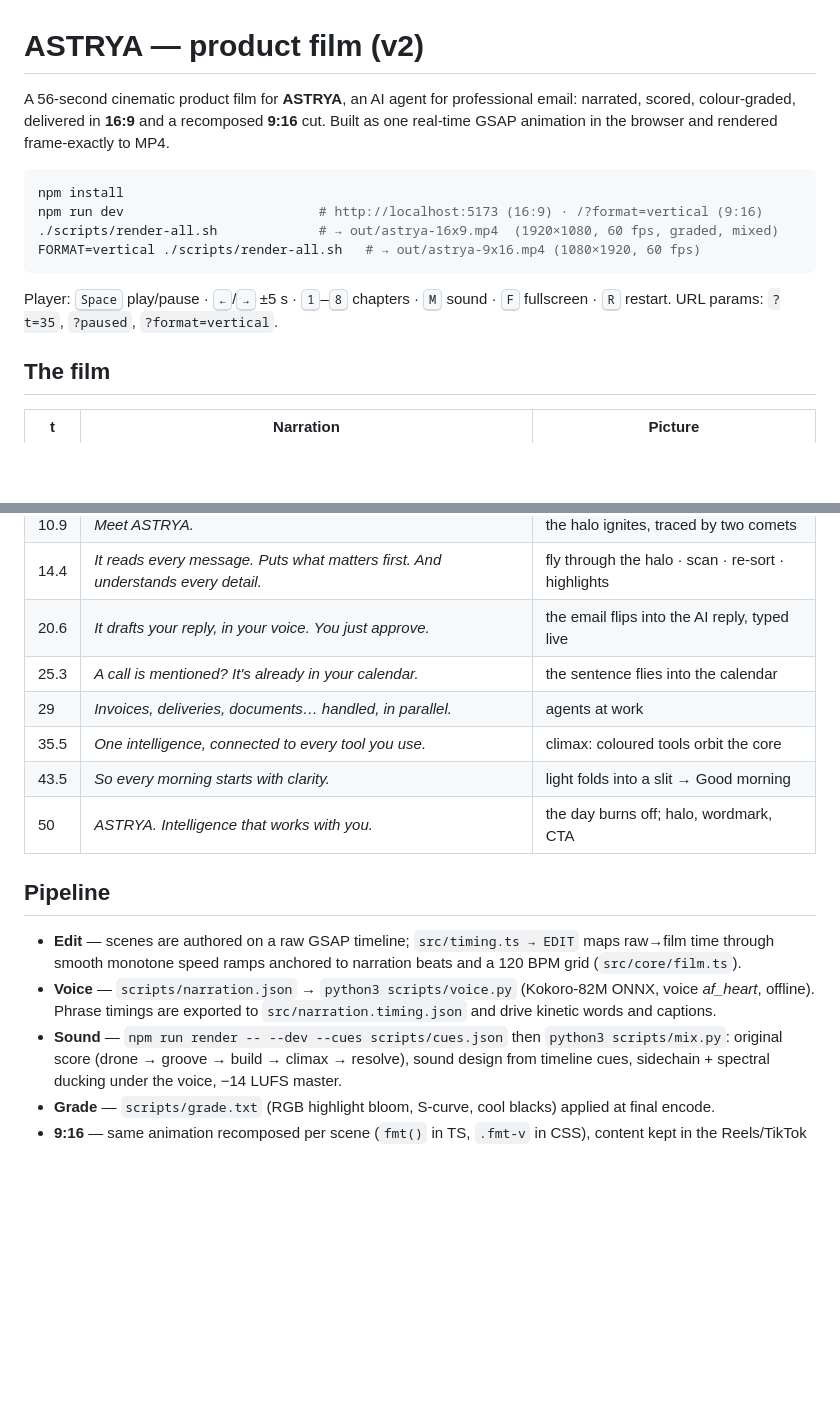
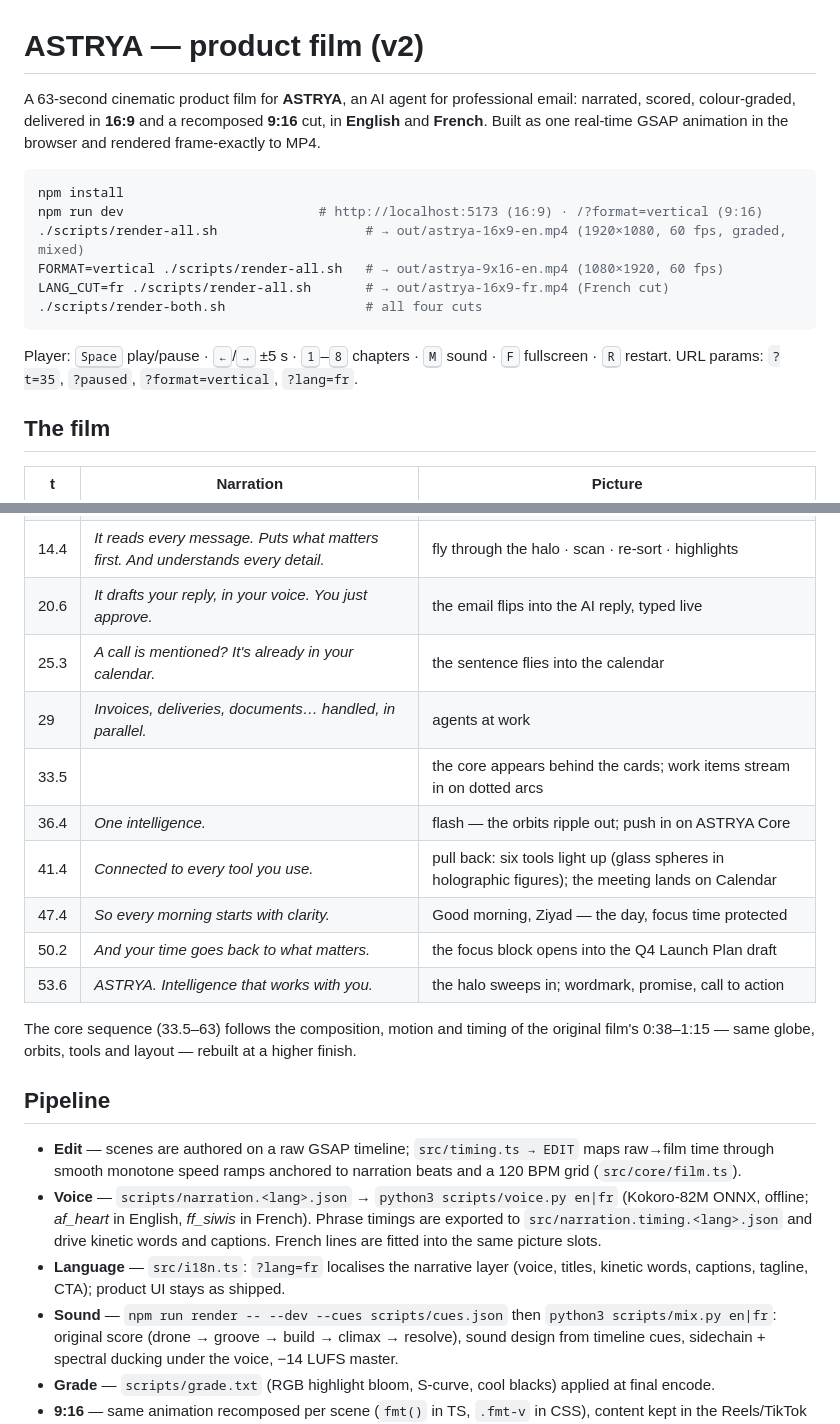
Before and after one commit to lsp1309/aevum, a Markdown page: README.md, 2 parts joined by grey strips. Rendered like a GitHub page; blank space fills up the shorter version.

Commit message:
README: new ending, French cut, render commands
Co-Authored-By: Claude Opus 5.5 <noreply@anthropic.com>
Claude-Session: https://claude.ai/code/session_01KrYAiRHRDYc1HdGBk9d9f2

````diff
--- a/README.md
+++ b/README.md
@@ -1,18 +1,21 @@
 # ASTRYA — product film (v2)
 
-A 56-second cinematic product film for **ASTRYA**, an AI agent for professional email:
-narrated, scored, colour-graded, delivered in **16:9** and a recomposed **9:16** cut.
+A 63-second cinematic product film for **ASTRYA**, an AI agent for professional email:
+narrated, scored, colour-graded, delivered in **16:9** and a recomposed **9:16** cut,
+in **English** and **French**.
 Built as one real-time GSAP animation in the browser and rendered frame-exactly to MP4.
 
 ```bash
 npm install
 npm run dev                         # http://localhost:5173 (16:9) · /?format=vertical (9:16)
-./scripts/render-all.sh             # → out/astrya-16x9.mp4  (1920×1080, 60 fps, graded, mixed)
-FORMAT=vertical ./scripts/render-all.sh   # → out/astrya-9x16.mp4 (1080×1920, 60 fps)
+./scripts/render-all.sh                   # → out/astrya-16x9-en.mp4 (1920×1080, 60 fps, graded, mixed)
+FORMAT=vertical ./scripts/render-all.sh   # → out/astrya-9x16-en.mp4 (1080×1920, 60 fps)
+LANG_CUT=fr ./scripts/render-all.sh       # → out/astrya-16x9-fr.mp4 (French cut)
+./scripts/render-both.sh                  # all four cuts
 ```
 
 Player: <kbd>Space</kbd> play/pause · <kbd>←</kbd>/<kbd>→</kbd> ±5 s · <kbd>1</kbd>–<kbd>8</kbd> chapters ·
-<kbd>M</kbd> sound · <kbd>F</kbd> fullscreen · <kbd>R</kbd> restart. URL params: `?t=35`, `?paused`, `?format=vertical`.
+<kbd>M</kbd> sound · <kbd>F</kbd> fullscreen · <kbd>R</kbd> restart. URL params: `?t=35`, `?paused`, `?format=vertical`, `?lang=fr`.
 
 ## The film
 
@@ -26,17 +29,26 @@ Player: <kbd>Space</kbd> play/pause · <kbd>←</kbd>/<kbd>→</kbd> ±5 s · <k
 | 20.6 | *It drafts your reply, in your voice. You just approve.* | the email flips into the AI reply, typed live |
 | 25.3 | *A call is mentioned? It's already in your calendar.* | the sentence flies into the calendar |
 | 29 | *Invoices, deliveries, documents… handled, in parallel.* | agents at work |
-| 35.5 | *One intelligence, connected to every tool you use.* | climax: coloured tools orbit the core |
-| 43.5 | *So every morning starts with clarity.* | light folds into a slit → Good morning |
-| 50 | *ASTRYA. Intelligence that works with you.* | the day burns off; halo, wordmark, CTA |
+| 33.5 | | the core appears behind the cards; work items stream in on dotted arcs |
+| 36.4 | *One intelligence.* | flash — the orbits ripple out; push in on ASTRYA Core |
+| 41.4 | *Connected to every tool you use.* | pull back: six tools light up (glass spheres in holographic figures); the meeting lands on Calendar |
+| 47.4 | *So every morning starts with clarity.* | Good morning, Ziyad — the day, focus time protected |
+| 50.2 | *And your time goes back to what matters.* | the focus block opens into the Q4 Launch Plan draft |
+| 53.6 | *ASTRYA. Intelligence that works with you.* | the halo sweeps in; wordmark, promise, call to action |
+
+The core sequence (33.5–63) follows the composition, motion and timing of the original
+film's 0:38–1:15 — same globe, orbits, tools and layout — rebuilt at a higher finish.
 
 ## Pipeline
 
 - **Edit** — scenes are authored on a raw GSAP timeline; `src/timing.ts → EDIT` maps raw→film time
   through smooth monotone speed ramps anchored to narration beats and a 120 BPM grid (`src/core/film.ts`).
-- **Voice** — `scripts/narration.json` → `python3 scripts/voice.py` (Kokoro-82M ONNX, voice *af_heart*,
-  offline). Phrase timings are exported to `src/narration.timing.json` and drive kinetic words and captions.
-- **Sound** — `npm run render -- --dev --cues scripts/cues.json` then `python3 scripts/mix.py`:
+- **Voice** — `scripts/narration.<lang>.json` → `python3 scripts/voice.py en|fr` (Kokoro-82M ONNX, offline;
+  *af_heart* in English, *ff_siwis* in French). Phrase timings are exported to `src/narration.timing.<lang>.json`
+  and drive kinetic words and captions. French lines are fitted into the same picture slots.
+- **Language** — `src/i18n.ts`: `?lang=fr` localises the narrative layer (voice, titles, kinetic words,
+  captions, tagline, CTA); product UI stays as shipped.
+- **Sound** — `npm run render -- --dev --cues scripts/cues.json` then `python3 scripts/mix.py en|fr`:
   original score (drone → groove → build → climax → resolve), sound design from timeline cues,
   sidechain + spectral ducking under the voice, −14 LUFS master.
 - **Grade** — `scripts/grade.txt` (RGB highlight bloom, S-curve, cool blacks) applied at final encode.
````
Also changed, not shown: other parts of README.md (+4 -4 lines).
